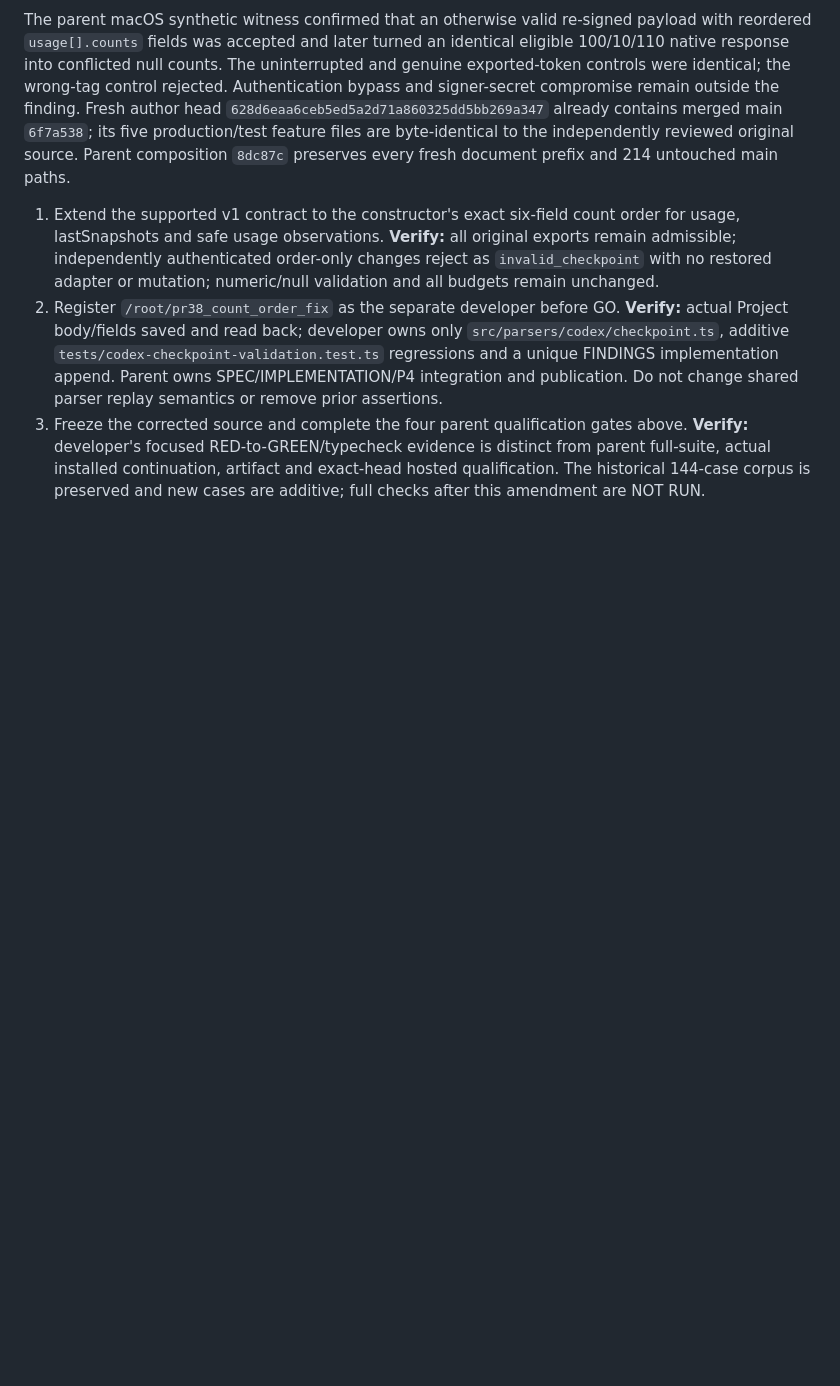
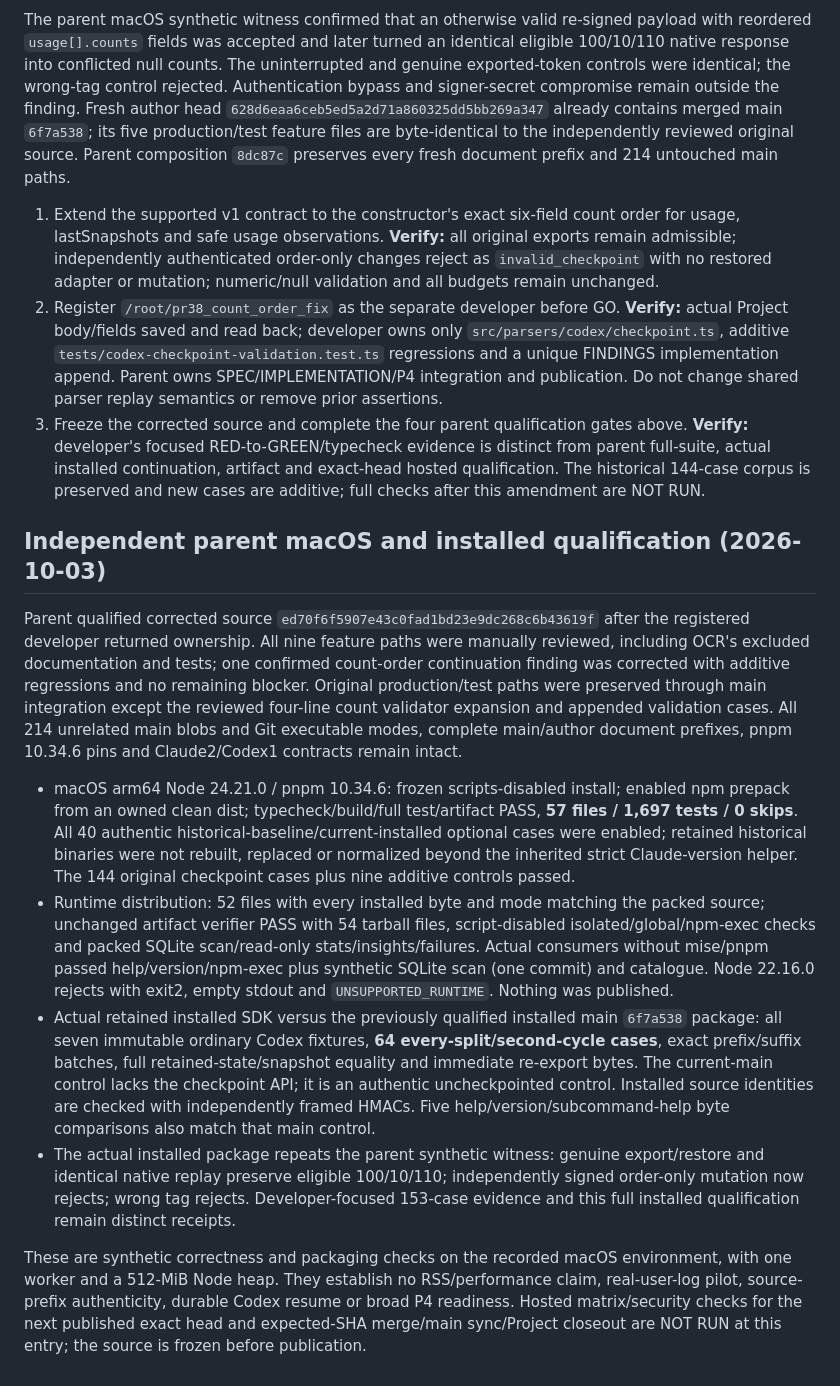
Before and after one commit to WhiteKiwi/agentprof, a Markdown page: docs/P4-CODEX-CHECKPOINT.md, the part around the change. Rendered like a GitHub page; blank space fills up the shorter version.

Commit message:
docs: record independent Codex checkpoint qualification

```diff
--- a/docs/P4-CODEX-CHECKPOINT.md
+++ b/docs/P4-CODEX-CHECKPOINT.md
@@ -127,3 +127,14 @@ The parent macOS synthetic witness confirmed that an otherwise valid re-signed p
 1. Extend the supported v1 contract to the constructor's exact six-field count order for usage, lastSnapshots and safe usage observations. **Verify:** all original exports remain admissible; independently authenticated order-only changes reject as `invalid_checkpoint` with no restored adapter or mutation; numeric/null validation and all budgets remain unchanged.
 2. Register `/root/pr38_count_order_fix` as the separate developer before GO. **Verify:** actual Project body/fields saved and read back; developer owns only `src/parsers/codex/checkpoint.ts`, additive `tests/codex-checkpoint-validation.test.ts` regressions and a unique FINDINGS implementation append. Parent owns SPEC/IMPLEMENTATION/P4 integration and publication. Do not change shared parser replay semantics or remove prior assertions.
 3. Freeze the corrected source and complete the four parent qualification gates above. **Verify:** developer's focused RED-to-GREEN/typecheck evidence is distinct from parent full-suite, actual installed continuation, artifact and exact-head hosted qualification. The historical 144-case corpus is preserved and new cases are additive; full checks after this amendment are NOT RUN.
+
+## Independent parent macOS and installed qualification (2026-10-03)
+
+Parent qualified corrected source `ed70f6f5907e43c0fad1bd23e9dc268c6b43619f` after the registered developer returned ownership. All nine feature paths were manually reviewed, including OCR's excluded documentation and tests; one confirmed count-order continuation finding was corrected with additive regressions and no remaining blocker. Original production/test paths were preserved through main integration except the reviewed four-line count validator expansion and appended validation cases. All 214 unrelated main blobs and Git executable modes, complete main/author document prefixes, pnpm 10.34.6 pins and Claude2/Codex1 contracts remain intact.
+
+- macOS arm64 Node 24.21.0 / pnpm 10.34.6: frozen scripts-disabled install; enabled npm prepack from an owned clean dist; typecheck/build/full test/artifact PASS, **57 files / 1,697 tests / 0 skips**. All 40 authentic historical-baseline/current-installed optional cases were enabled; retained historical binaries were not rebuilt, replaced or normalized beyond the inherited strict Claude-version helper. The 144 original checkpoint cases plus nine additive controls passed.
+- Runtime distribution: 52 files with every installed byte and mode matching the packed source; unchanged artifact verifier PASS with 54 tarball files, script-disabled isolated/global/npm-exec checks and packed SQLite scan/read-only stats/insights/failures. Actual consumers without mise/pnpm passed help/version/npm-exec plus synthetic SQLite scan (one commit) and catalogue. Node 22.16.0 rejects with exit2, empty stdout and `UNSUPPORTED_RUNTIME`. Nothing was published.
+- Actual retained installed SDK versus the previously qualified installed main `6f7a538` package: all seven immutable ordinary Codex fixtures, **64 every-split/second-cycle cases**, exact prefix/suffix batches, full retained-state/snapshot equality and immediate re-export bytes. The current-main control lacks the checkpoint API; it is an authentic uncheckpointed control. Installed source identities are checked with independently framed HMACs. Five help/version/subcommand-help byte comparisons also match that main control.
+- The actual installed package repeats the parent synthetic witness: genuine export/restore and identical native replay preserve eligible 100/10/110; independently signed order-only mutation now rejects; wrong tag rejects. Developer-focused 153-case evidence and this full installed qualification remain distinct receipts.
+
+These are synthetic correctness and packaging checks on the recorded macOS environment, with one worker and a 512-MiB Node heap. They establish no RSS/performance claim, real-user-log pilot, source-prefix authenticity, durable Codex resume or broad P4 readiness. Hosted matrix/security checks for the next published exact head and expected-SHA merge/main sync/Project closeout are NOT RUN at this entry; the source is frozen before publication.
```
Also changed, not shown: docs/FINDINGS.md (+6 -0 lines).
